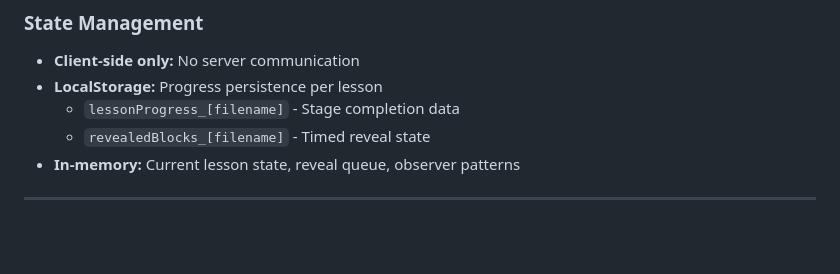
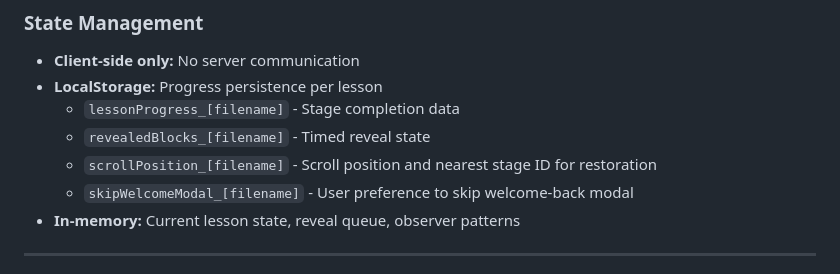
Before and after one commit to pandeiro/SnakeCharming, a Markdown page: conductor/tech-stack.md, the part around the change. Drawn GitHub-style; blank space fills up the shorter version.

```diff
--- a/conductor/tech-stack.md
+++ b/conductor/tech-stack.md
@@ -83,6 +83,8 @@ SnakeCharming is a **zero-dependency static web application** designed for maxim
 - **LocalStorage:** Progress persistence per lesson
   - `lessonProgress_[filename]` - Stage completion data
   - `revealedBlocks_[filename]` - Timed reveal state
+  - `scrollPosition_[filename]` - Scroll position and nearest stage ID for restoration
+  - `skipWelcomeModal_[filename]` - User preference to skip welcome-back modal
 - **In-memory:** Current lesson state, reveal queue, observer patterns
 
 ---
```
Also changed, not shown: conductor/product.md (+3 -0 lines).
